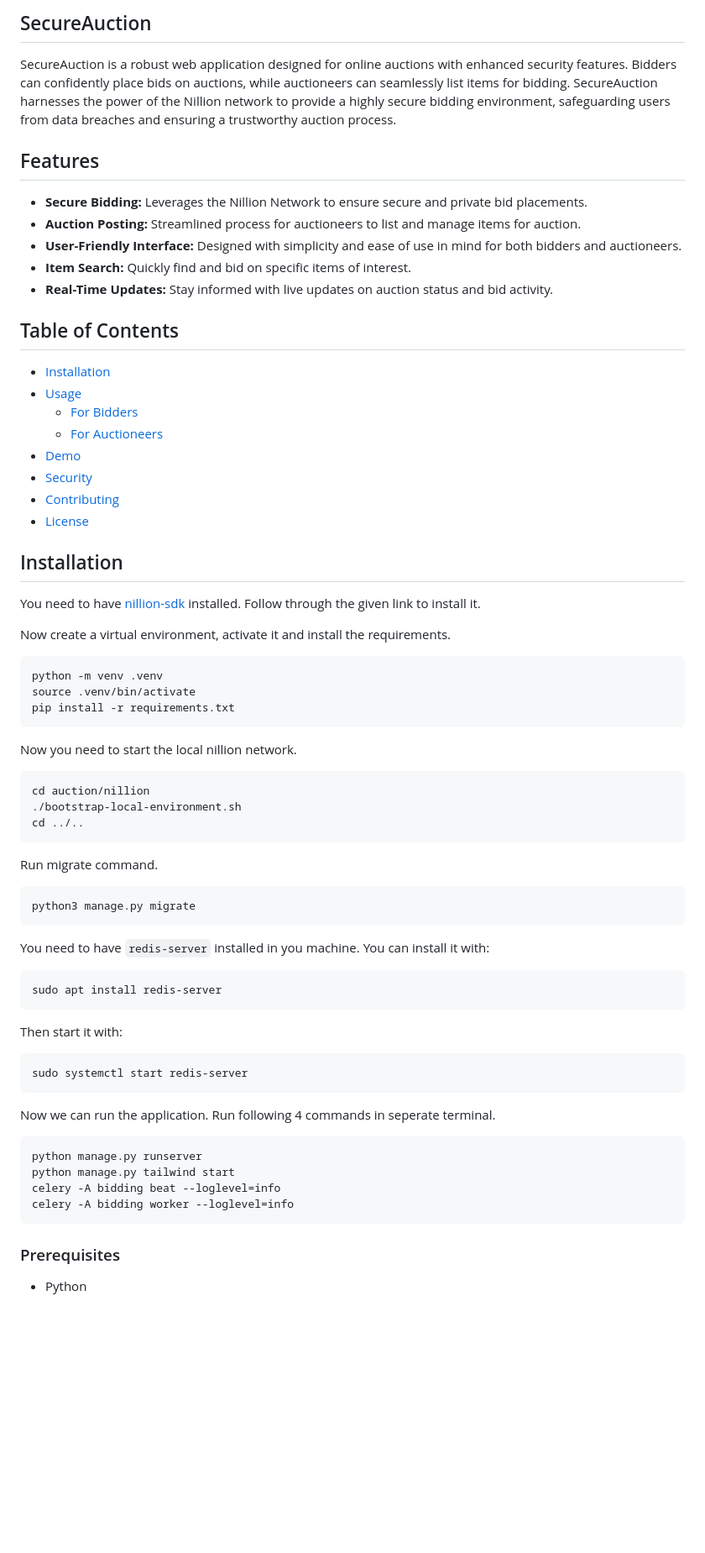
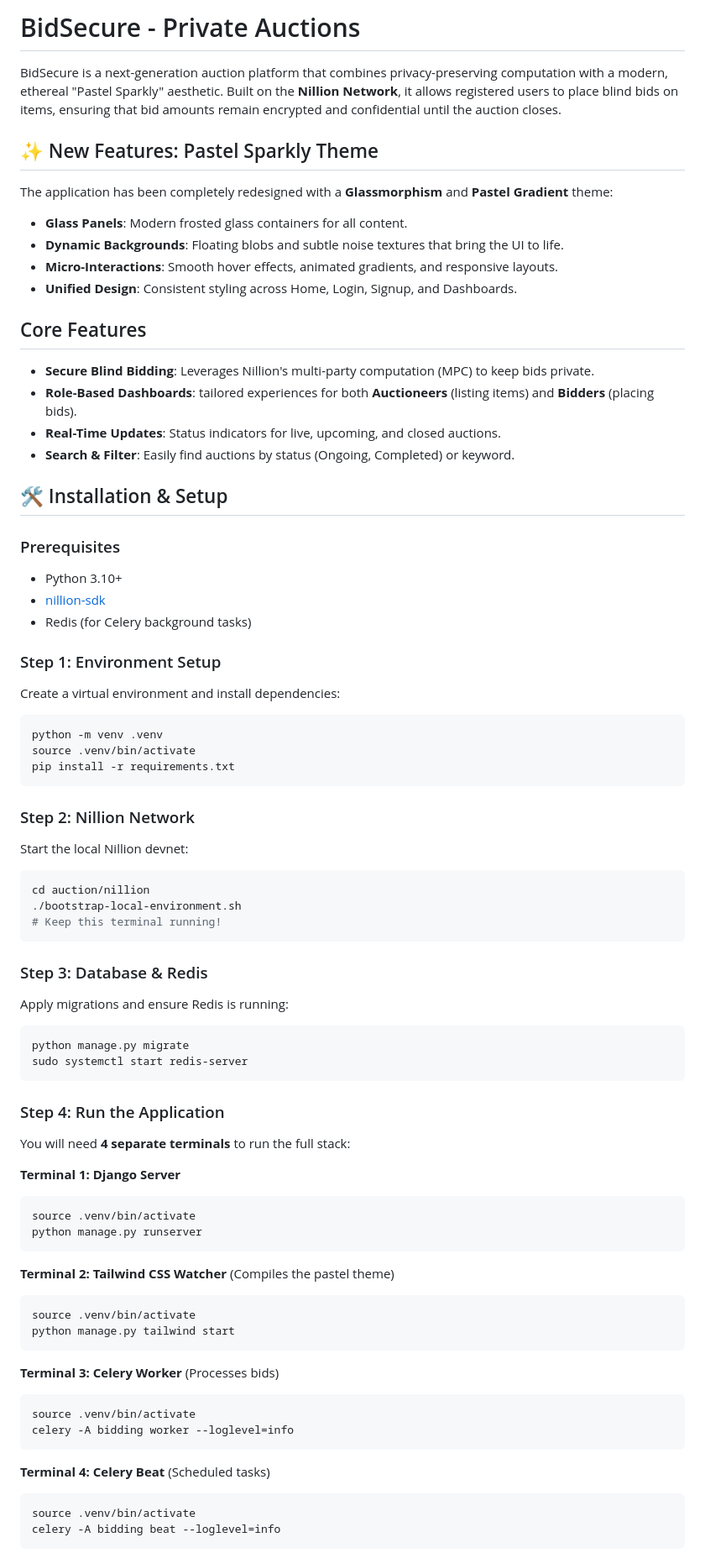
Before and after one commit to Iniyanandhitha/nil-bid, a Markdown page: README.md, the part around one of its changes. Shown at 84% size. Drawn GitHub-style; blank space fills up the shorter version.

````diff
--- a/README.md
+++ b/README.md
@@ -1,63 +1,74 @@
-## SecureAuction
+# BidSecure - Private Auctions
 
-SecureAuction is a robust web application designed for online auctions with enhanced security features. Bidders can confidently place bids on auctions, while auctioneers can seamlessly list items for bidding. SecureAuction harnesses the power of the Nillion network to provide a highly secure bidding environment, safeguarding users from data breaches and ensuring a trustworthy auction process.
+BidSecure is a next-generation auction platform that combines privacy-preserving computation with a modern, ethereal "Pastel Sparkly" aesthetic. Built on the **Nillion Network**, it allows registered users to place blind bids on items, ensuring that bid amounts remain encrypted and confidential until the auction closes.
 
-## Features
+## ✨ New Features: Pastel Sparkly Theme
+The application has been completely redesigned with a **Glassmorphism** and **Pastel Gradient** theme:
+- **Glass Panels**: Modern frosted glass containers for all content.
+- **Dynamic Backgrounds**: Floating blobs and subtle noise textures that bring the UI to life.
+- **Micro-Interactions**: Smooth hover effects, animated gradients, and responsive layouts.
+- **Unified Design**: Consistent styling across Home, Login, Signup, and Dashboards.
 
-- **Secure Bidding:** Leverages the Nillion Network to ensure secure and private bid placements.
-- **Auction Posting:** Streamlined process for auctioneers to list and manage items for auction.
-- **User-Friendly Interface:** Designed with simplicity and ease of use in mind for both bidders and auctioneers.
-- **Item Search:** Quickly find and bid on specific items of interest.
-- **Real-Time Updates:** Stay informed with live updates on auction status and bid activity.
+## Core Features
+- **Secure Blind Bidding**: Leverages Nillion's multi-party computation (MPC) to keep bids private.
+- **Role-Based Dashboards**: tailored experiences for both **Auctioneers** (listing items) and **Bidders** (placing bids).
+- **Real-Time Updates**: Status indicators for live, upcoming, and closed auctions.
+- **Search & Filter**: Easily find auctions by status (Ongoing, Completed) or keyword.
 
-## Table of Contents
+## 🛠 Installation & Setup
 
-- [Installation](#installation)
-- [Usage](#usage)
-  - [For Bidders](#for-bidders)
-  - [For Auctioneers](#for-auctioneers)
-- [Demo](#demo)
-- [Security](#security)
-- [Contributing](#contributing)
-- [License](#license)
+### Prerequisites
+- Python 3.10+
+- [nillion-sdk](https://docs.nillion.com/nillion-sdk-and-tools)
+- Redis (for Celery background tasks)
 
-## Installation
-You need to have [nillion-sdk](https://docs.nillion.com/nillion-sdk-and-tools) installed. Follow through the given link to install it.
-
-Now create a virtual environment, activate it and install the requirements.
+### Step 1: Environment Setup
+Create a virtual environment and install dependencies:
 ```bash
 python -m venv .venv
 source .venv/bin/activate
 pip install -r requirements.txt
 ```
 
-Now you need to start the local nillion network.
+### Step 2: Nillion Network
+Start the local Nillion devnet:
 ```bash
 cd auction/nillion
 ./bootstrap-local-environment.sh
-cd ../..
+# Keep this terminal running!
 ```
 
-Run migrate command.
+### Step 3: Database & Redis
+Apply migrations and ensure Redis is running:
 ```bash
-python3 manage.py migrate
-```
-You need to have `redis-server` installed in you machine. You can install it with:
-```bash
-sudo apt install redis-server
-```
-Then start it with:
-```bash
+python manage.py migrate
 sudo systemctl start redis-server
 ```
-Now we can run the application. Run following 4 commands in seperate terminal.
+
+### Step 4: Run the Application
+You will need **4 separate terminals** to run the full stack:
+
+**Terminal 1: Django Server**
 ```bash
+source .venv/bin/activate
 python manage.py runserver
+```
+
+**Terminal 2: Tailwind CSS Watcher** (Compiles the pastel theme)
+```bash
+source .venv/bin/activate
 python manage.py tailwind start
-celery -A bidding beat --loglevel=info
+```
+
+**Terminal 3: Celery Worker** (Processes bids)
+```bash
+source .venv/bin/activate
 celery -A bidding worker --loglevel=info
 ```
-### Prerequisites
 
-- Python
+**Terminal 4: Celery Beat** (Scheduled tasks)
+```bash
+source .venv/bin/activate
+celery -A bidding beat --loglevel=info
+```
 
````
Also changed, not shown: other parts of README.md (+10 -71 lines).
